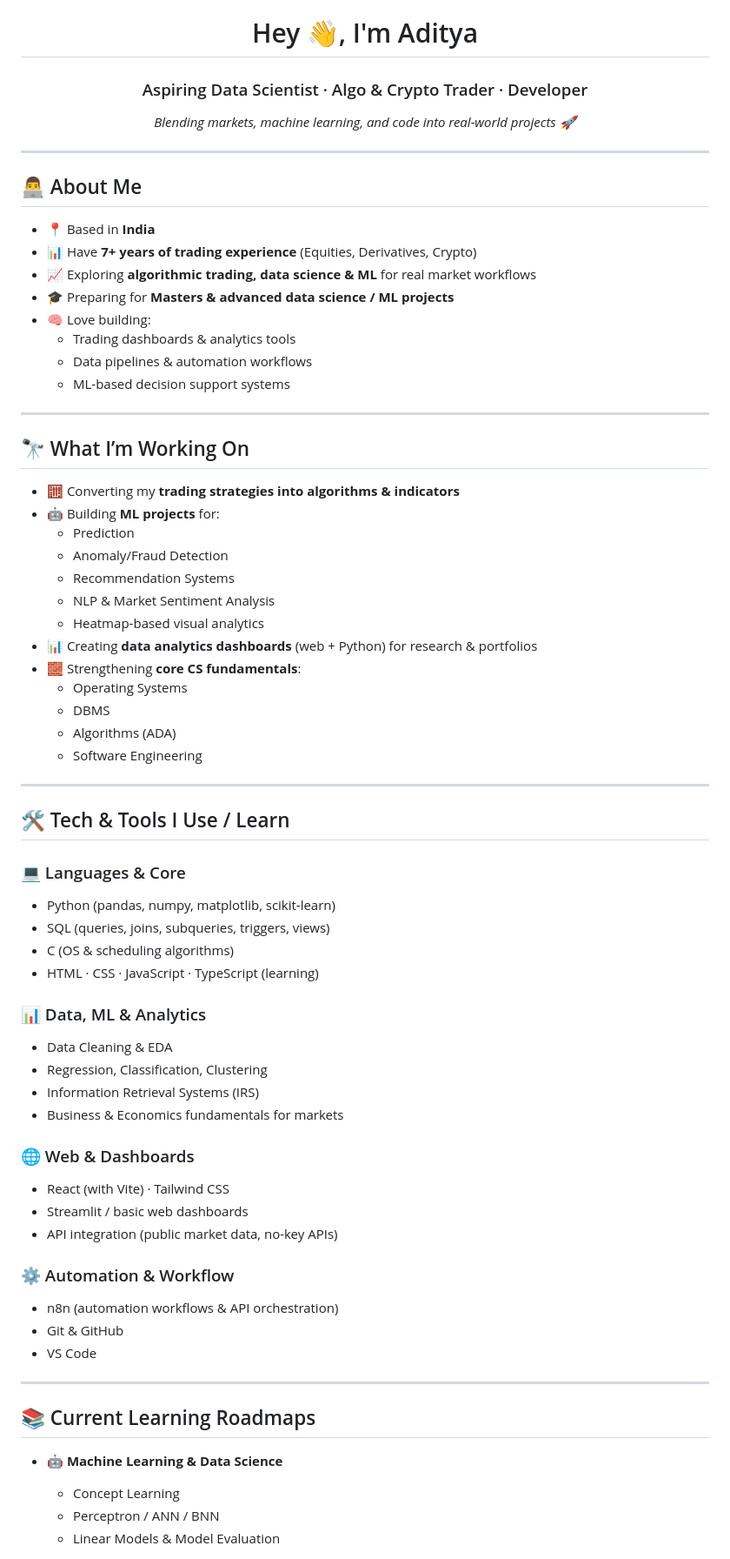
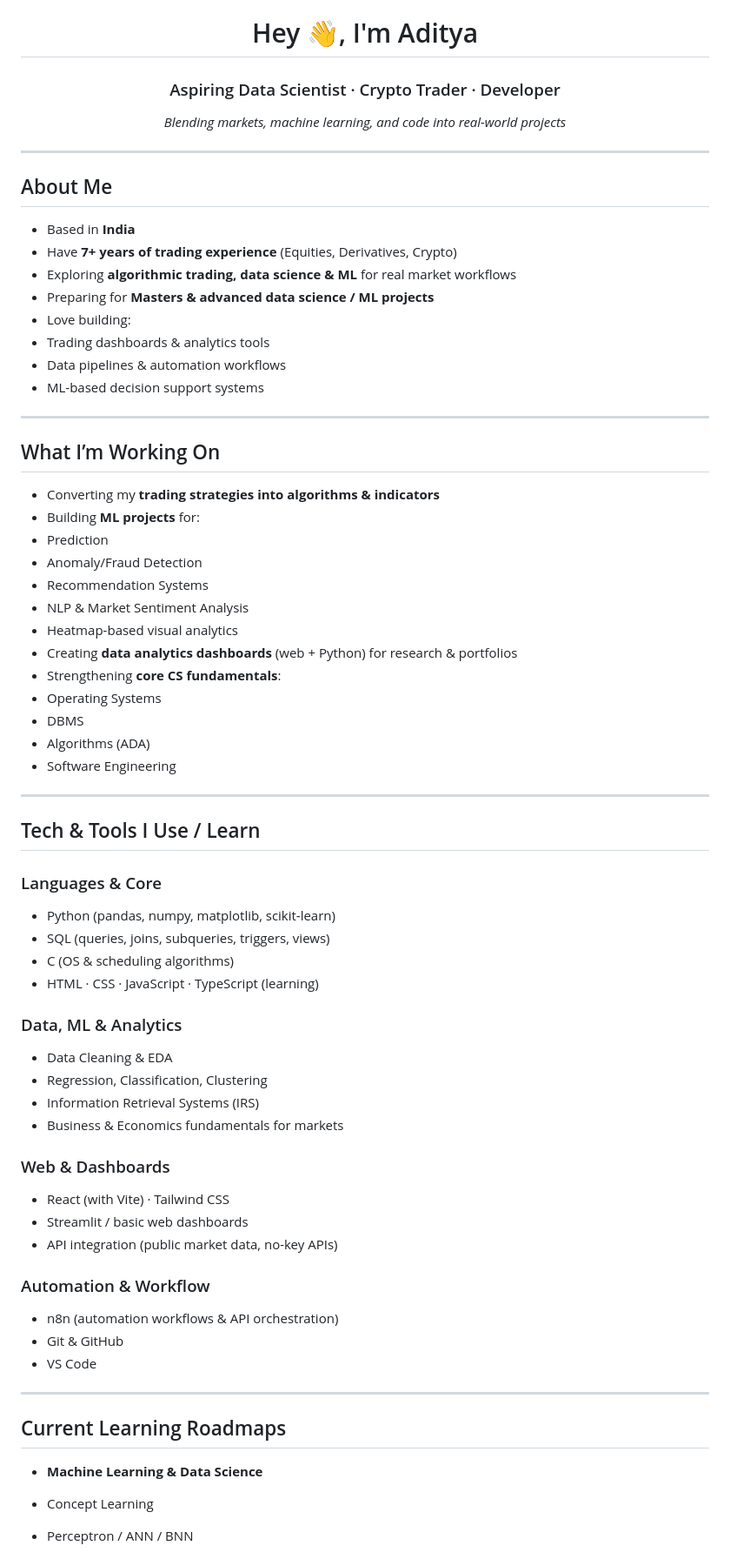
Before and after one commit to adityachiluveru/adityachiluveru, a Markdown page: README.md, the part around one of its changes. Shown at 87% size. GitHub-like rendering.

Commit message:
Revise README for clarity and updated links
Updated personal information and project details in the README.

```diff
--- a/README.md
+++ b/README.md
@@ -1,37 +1,37 @@
 <!-- Profile Header -->
 <h1 align="center">Hey 👋, I'm Aditya</h1>
-<h3 align="center">Aspiring Data Scientist · Algo & Crypto Trader · Developer</h3>
+<h3 align="center">Aspiring Data Scientist · Crypto Trader · Developer</h3>
 
 <p align="center">
-  <em>Blending markets, machine learning, and code into real-world projects 🚀</em>
+  <em>Blending markets, machine learning, and code into real-world projects </em>
 </p>
 
 ---
 
-## 👨‍💻 About Me
+## About Me
 
-- 📍 Based in **India**
-- 📊 Have **7+ years of trading experience** (Equities, Derivatives, Crypto)
-- 📈 Exploring **algorithmic trading, data science & ML** for real market workflows
-- 🎓 Preparing for **Masters & advanced data science / ML projects**
-- 🧠 Love building:
+-  Based in **India**
+-  Have **7+ years of trading experience** (Equities, Derivatives, Crypto)
+-  Exploring **algorithmic trading, data science & ML** for real market workflows
+- Preparing for **Masters & advanced data science / ML projects**
+-  Love building:
   - Trading dashboards & analytics tools
   - Data pipelines & automation workflows
   - ML-based decision support systems
 
 ---
 
-## 🔭 What I’m Working On
+##  What I’m Working On
 
-- 🧮 Converting my **trading strategies into algorithms & indicators**
-- 🤖 Building **ML projects** for:
+-  Converting my **trading strategies into algorithms & indicators**
+-  Building **ML projects** for:
   - Prediction
   - Anomaly/Fraud Detection
   - Recommendation Systems
   - NLP & Market Sentiment Analysis
   - Heatmap-based visual analytics
-- 📊 Creating **data analytics dashboards** (web + Python) for research & portfolios
-- 🧱 Strengthening **core CS fundamentals**:
+-  Creating **data analytics dashboards** (web + Python) for research & portfolios
+-  Strengthening **core CS fundamentals**:
   - Operating Systems
   - DBMS
   - Algorithms (ADA)
@@ -39,35 +39,35 @@
 
 ---
 
-## 🛠 Tech & Tools I Use / Learn
+##  Tech & Tools I Use / Learn
 
-### 💻 Languages & Core
+###  Languages & Core
 - Python (pandas, numpy, matplotlib, scikit-learn)
 - SQL (queries, joins, subqueries, triggers, views)
 - C (OS & scheduling algorithms)
 - HTML · CSS · JavaScript · TypeScript (learning)
 
-### 📊 Data, ML & Analytics
+###  Data, ML & Analytics
 - Data Cleaning & EDA
 - Regression, Classification, Clustering
 - Information Retrieval Systems (IRS)
 - Business & Economics fundamentals for markets
 
-### 🌐 Web & Dashboards
+###  Web & Dashboards
 - React (with Vite) · Tailwind CSS
 - Streamlit / basic web dashboards
 - API integration (public market data, no-key APIs)
 
-### ⚙️ Automation & Workflow
+###  Automation & Workflow
 - n8n (automation workflows & API orchestration)
 - Git & GitHub
 - VS Code
 
 ---
 
-## 📚 Current Learning Roadmaps
+## Current Learning Roadmaps
 
-- 🤖 **Machine Learning & Data Science**
+-  **Machine Learning & Data Science**
   - Concept Learning
   - Perceptron / ANN / BNN
   - Linear Models & Model Evaluation
```
Also changed, not shown: other parts of README.md (+18 -18 lines).
